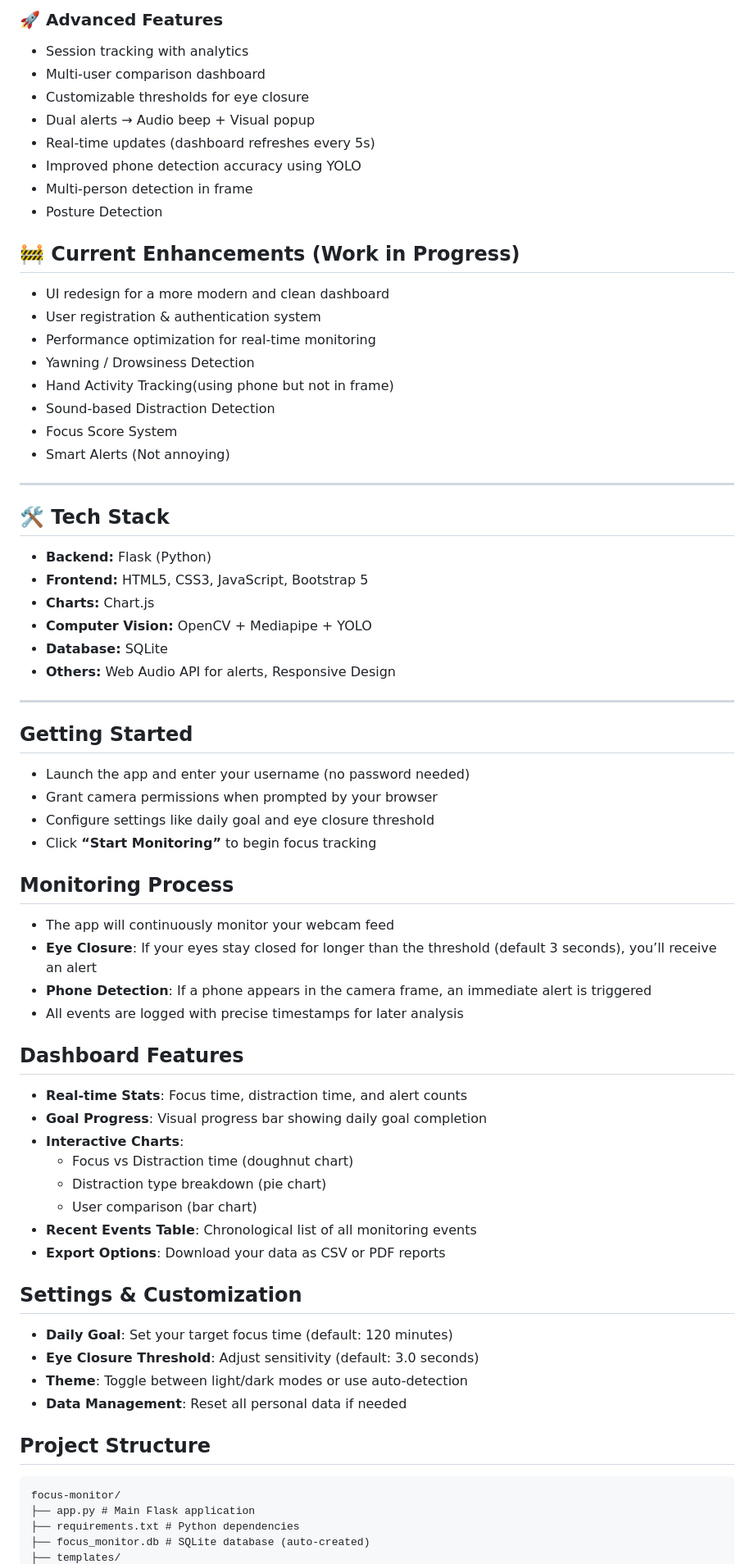
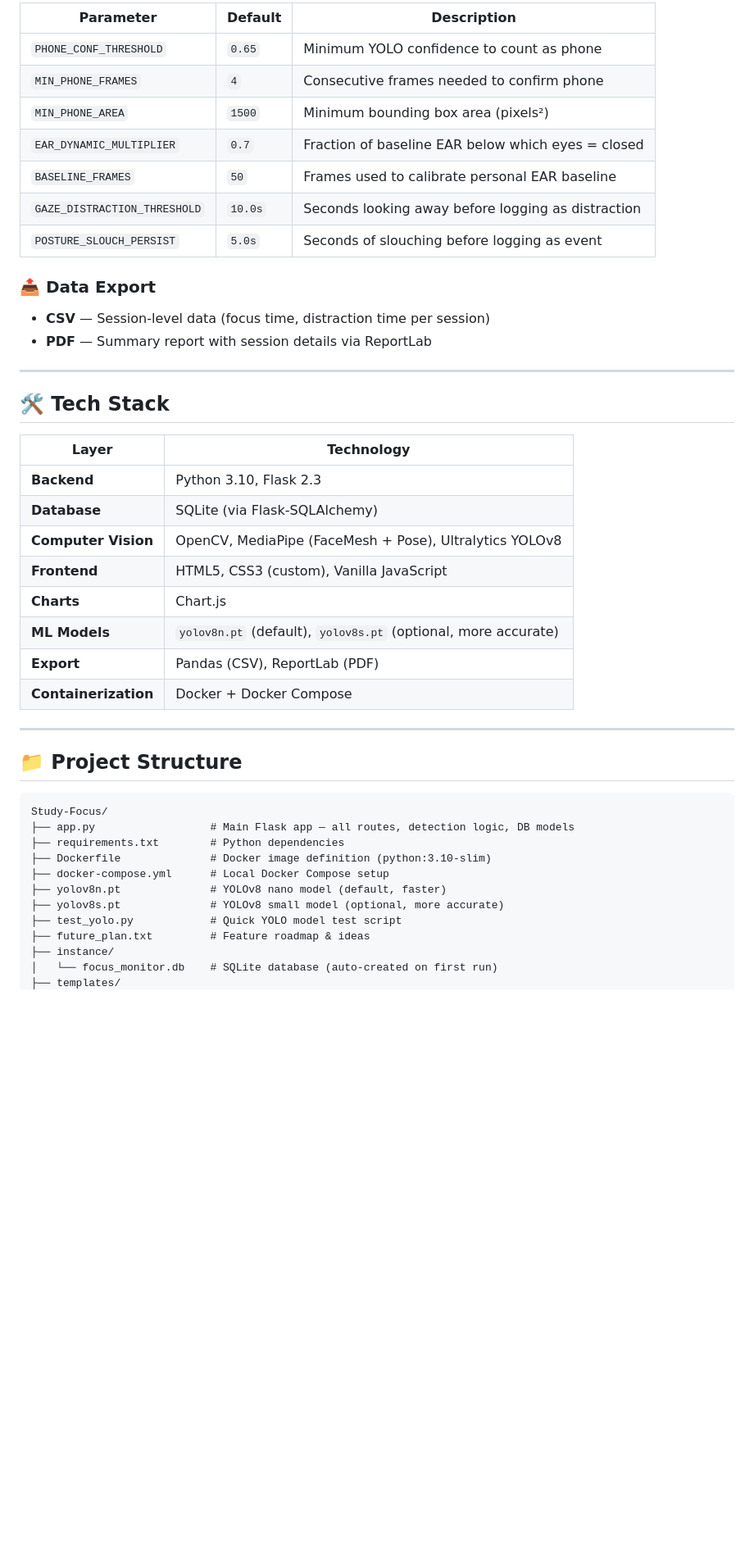
Before and after one commit to theansh99999/Study-Focus, a Markdown page: readme.md, the part around one of its changes. Shown at 82% size. Rendered like a GitHub page; blank space fills up the shorter version.

Commit message:
final readme for usage

````diff
--- a/readme.md
+++ b/readme.md
@@ -40,65 +52,48 @@ A comprehensive Flask-based application that monitors your productivity and focu
 
-### 🚀 Advanced Features
-- Session tracking with analytics
-- Multi-user comparison dashboard
-- Customizable thresholds for eye closure
-- Dual alerts → Audio beep + Visual popup
-- Real-time updates (dashboard refreshes every 5s)
-- Improved phone detection accuracy using YOLO
-- Multi-person detection in frame
-- Posture Detection
-## 🚧 Current Enhancements (Work in Progress)
-- UI redesign for a more modern and clean dashboard
-- User registration & authentication system
-- Performance optimization for real-time monitoring
-- Yawning / Drowsiness Detection
-- Hand Activity Tracking(using phone but not in frame)
-- Sound-based Distraction Detection
-- Focus Score System
-- Smart Alerts (Not annoying)
----
-## 🛠️ Tech Stack
-- **Backend:** Flask (Python)
-- **Frontend:** HTML5, CSS3, JavaScript, Bootstrap 5
-- **Charts:** Chart.js
-- **Computer Vision:** OpenCV + Mediapipe + YOLO
-- **Database:** SQLite
-- **Others:** Web Audio API for alerts, Responsive Design
+| Parameter | Default | Description |
+|---|---|---|
+| `PHONE_CONF_THRESHOLD` | `0.65` | Minimum YOLO confidence to count as phone |
+| `MIN_PHONE_FRAMES` | `4` | Consecutive frames needed to confirm phone |
+| `MIN_PHONE_AREA` | `1500` | Minimum bounding box area (pixels²) |
+| `EAR_DYNAMIC_MULTIPLIER` | `0.7` | Fraction of baseline EAR below which eyes = closed |
+| `BASELINE_FRAMES` | `50` | Frames used to calibrate personal EAR baseline |
+| `GAZE_DISTRACTION_THRESHOLD` | `10.0s` | Seconds looking away before logging as distraction |
+| `POSTURE_SLOUCH_PERSIST` | `5.0s` | Seconds of slouching before logging as event |
+
+### 📤 Data Export
+
+- **CSV** — Session-level data (focus time, distraction time per session)
+- **PDF** — Summary report with session details via ReportLab
 
 ---
 
-## Getting Started
-- Launch the app and enter your username (no password needed)
-- Grant camera permissions when prompted by your browser
-- Configure settings like daily goal and eye closure threshold
-- Click **“Start Monitoring”** to begin focus tracking
+## 🛠️ Tech Stack
 
-## Monitoring Process
-- The app will continuously monitor your webcam feed
-- **Eye Closure**: If your eyes stay closed for longer than the threshold (default 3 seconds), you’ll receive an alert
-- **Phone Detection**: If a phone appears in the camera frame, an immediate alert is triggered
-- All events are logged with precise timestamps for later analysis
+| Layer | Technology |
+|---|---|
+| **Backend** | Python 3.10, Flask 2.3 |
+| **Database** | SQLite (via Flask-SQLAlchemy) |
+| **Computer Vision** | OpenCV, MediaPipe (FaceMesh + Pose), Ultralytics YOLOv8 |
+| **Frontend** | HTML5, CSS3 (custom), Vanilla JavaScript |
+| **Charts** | Chart.js |
+| **ML Models** | `yolov8n.pt` (default), `yolov8s.pt` (optional, more accurate) |
+| **Export** | Pandas (CSV), ReportLab (PDF) |
+| **Containerization** | Docker + Docker Compose |
 
-## Dashboard Features
-- **Real-time Stats**: Focus time, distraction time, and alert counts
-- **Goal Progress**: Visual progress bar showing daily goal completion
-- **Interactive Charts**:
-  - Focus vs Distraction time (doughnut chart)
-  - Distraction type breakdown (pie chart)
-  - User comparison (bar chart)
-- **Recent Events Table**: Chronological list of all monitoring events
-- **Export Options**: Download your data as CSV or PDF reports
+---
 
-## Settings & Customization
-- **Daily Goal**: Set your target focus time (default: 120 minutes)
-- **Eye Closure Threshold**: Adjust sensitivity (default: 3.0 seconds)
-- **Theme**: Toggle between light/dark modes or use auto-detection
-- **Data Management**: Reset all personal data if needed
+## 📁 Project Structure
 
-## Project Structure
 ```
-focus-monitor/
-├── app.py # Main Flask application
-├── requirements.txt # Python dependencies
-├── focus_monitor.db # SQLite database (auto-created)
+Study-Focus/
+├── app.py                  # Main Flask app — all routes, detection logic, DB models
+├── requirements.txt        # Python dependencies
+├── Dockerfile              # Docker image definition (python:3.10-slim)
+├── docker-compose.yml      # Local Docker Compose setup
+├── yolov8n.pt              # YOLOv8 nano model (default, faster)
+├── yolov8s.pt              # YOLOv8 small model (optional, more accurate)
+├── test_yolo.py            # Quick YOLO model test script
+├── future_plan.txt         # Feature roadmap & ideas
+├── instance/
+│   └── focus_monitor.db    # SQLite database (auto-created on first run)
 ├── templates/
````
Also changed, not shown: other parts of readme.md (+217 -89 lines).
